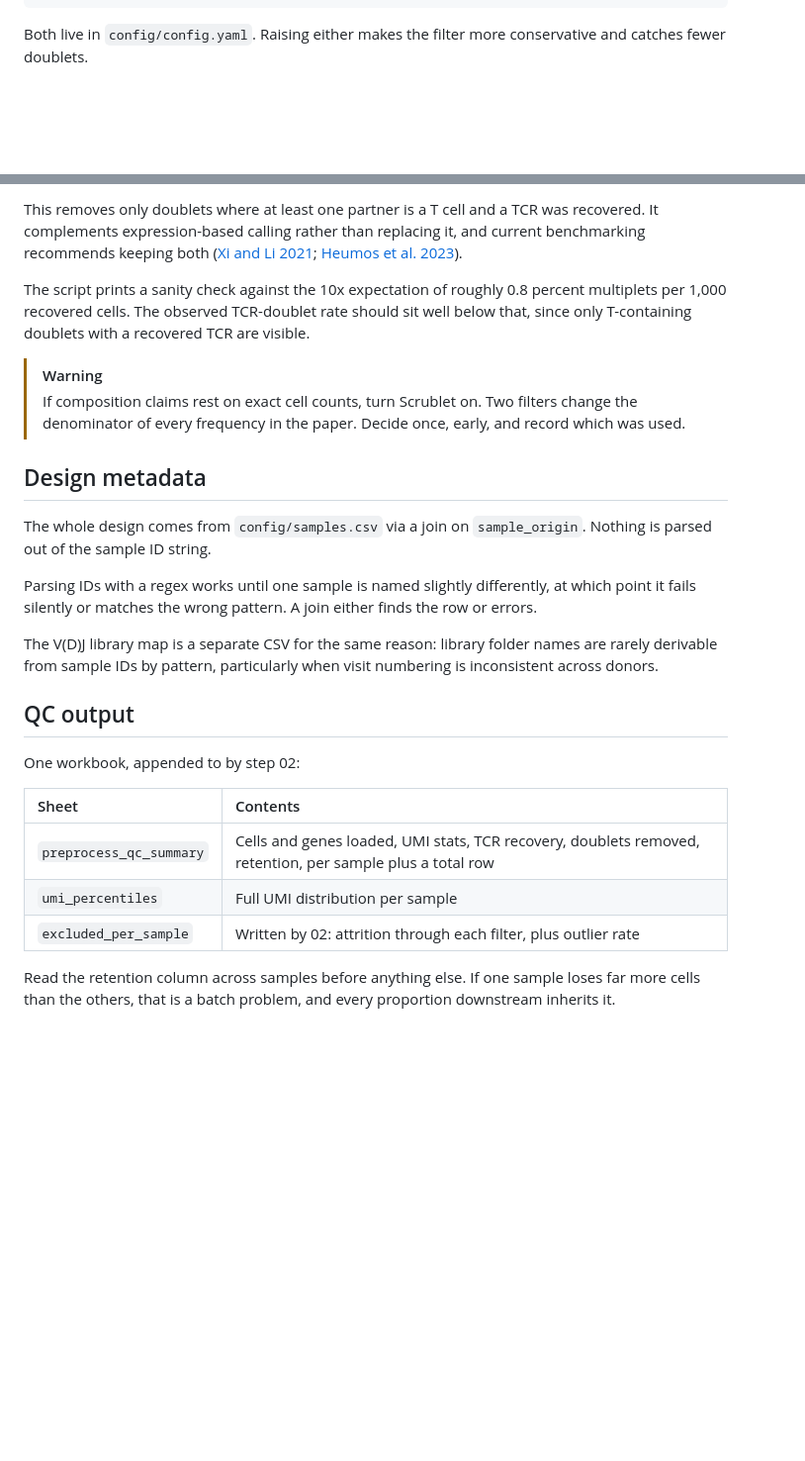
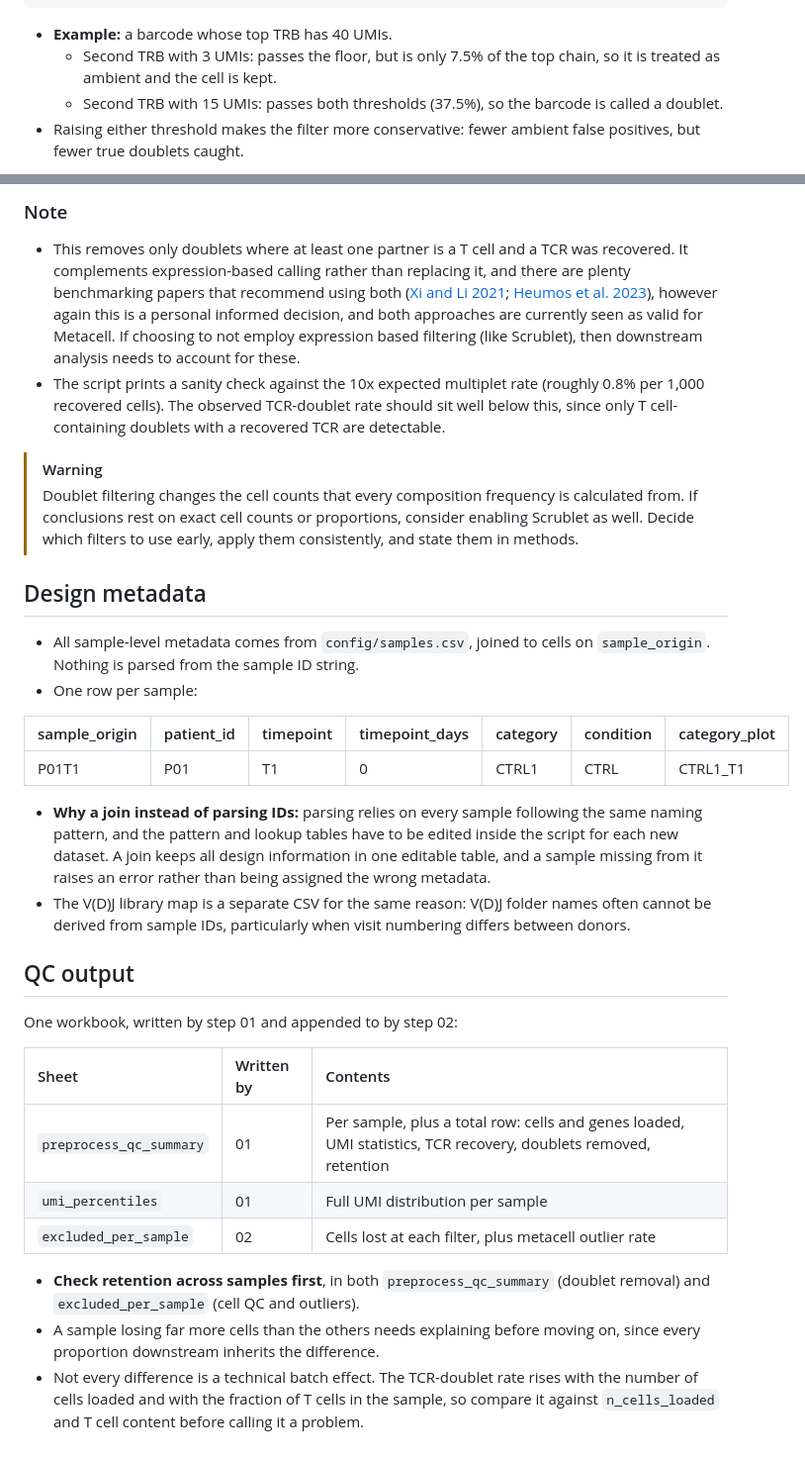
Before and after one commit to saumyapo/metacell-workflow, a Markdown page: docs/03_preprocessing.md, 2 parts joined by grey strips. Shown at 99% size. Rendered like a GitHub page; blank space fills up the shorter version.

````diff
--- a/docs/03_preprocessing.md
+++ b/docs/03_preprocessing.md
@@ -65,6 +58,8 @@ min_second_beta_umis: 2      # absolute floor
 min_second_beta_frac: 0.30   # and at least 30% of the top-ranked TRB
 ```
 
-Both live in `config/config.yaml`. Raising either makes the filter more
-conservative and catches fewer doublets.
+* **Example:** a barcode whose top TRB has 40 UMIs.
+  * Second TRB with 3 UMIs: passes the floor, but is only 7.5% of the top chain, so it is treated as ambient and the cell is kept.
+  * Second TRB with 15 UMIs: passes both thresholds (37.5%), so the barcode is called a doublet.
+* Raising either threshold makes the filter more conservative: fewer ambient false positives, but fewer true doublets caught.
 
@@ -72,43 +76,34 @@ conservative and catches fewer doublets.
 
-This removes only doublets where at least one partner is a T cell and a TCR was
-recovered. It complements expression-based calling rather than replacing it,
-and current benchmarking recommends keeping both
-([Xi and Li 2021](https://doi.org/10.1016/j.cels.2020.11.008);
-[Heumos et al. 2023](https://doi.org/10.1038/s41576-023-00586-w)).
+### Note
 
-The script prints a sanity check against the 10x expectation of roughly 0.8
-percent multiplets per 1,000 recovered cells. The observed TCR-doublet rate
-should sit well below that, since only T-containing doublets with a recovered
-TCR are visible.
+* This removes only doublets where at least one partner is a T cell and a TCR was recovered. It complements expression-based calling rather than replacing it, and there are plenty benchmarking papers that recommend using both ([Xi and Li 2021](https://doi.org/10.1016/j.cels.2020.11.008); [Heumos et al. 2023](https://doi.org/10.1038/s41576-023-00586-w)), however again this is a personal informed decision, and both approaches are currently seen as valid for Metacell. If choosing to not employ expression based filtering (like Scrublet), then downstream analysis needs to account for these.
+* The script prints a sanity check against the 10x expected multiplet rate (roughly 0.8% per 1,000 recovered cells). The observed TCR-doublet rate should sit well below this, since only T cell-containing doublets with a recovered TCR are detectable.
 
 > [!WARNING]
-> If composition claims rest on exact cell counts, turn Scrublet on. Two
-> filters change the denominator of every frequency in the paper. Decide once,
-> early, and record which was used.
+> Doublet filtering changes the cell counts that every composition frequency is calculated from. If conclusions rest on exact cell counts or proportions, consider enabling Scrublet as well. Decide which filters to use early, apply them consistently, and state them in methods.
 
 ## Design metadata
 
-The whole design comes from `config/samples.csv` via a join on `sample_origin`.
-Nothing is parsed out of the sample ID string.
+* All sample-level metadata comes from `config/samples.csv`, joined to cells on `sample_origin`. Nothing is parsed from the sample ID string.
+* One row per sample:
 
-Parsing IDs with a regex works until one sample is named slightly differently,
-at which point it fails silently or matches the wrong pattern. A join either
-finds the row or errors.
+| sample_origin | patient_id | timepoint | timepoint_days | category | condition | category_plot |
+|:--|:--|:--|:--|:--|:--|:--|
+| P01T1 | P01 | T1 | 0 | CTRL1 | CTRL | CTRL1_T1 |
 
-The V(D)J library map is a separate CSV for the same reason: library folder
-names are rarely derivable from sample IDs by pattern, particularly when visit
-numbering is inconsistent across donors.
+* **Why a join instead of parsing IDs:** parsing relies on every sample following the same naming pattern, and the pattern and lookup tables have to be edited inside the script for each new dataset. A join keeps all design information in one editable table, and a sample missing from it raises an error rather than being assigned the wrong metadata.
+* The V(D)J library map is a separate CSV for the same reason: V(D)J folder names often cannot be derived from sample IDs, particularly when visit numbering differs between donors.
 
 ## QC output
 
-One workbook, appended to by step 02:
+One workbook, written by step 01 and appended to by step 02:
 
-| Sheet | Contents |
-|:--|:--|
-| `preprocess_qc_summary` | Cells and genes loaded, UMI stats, TCR recovery, doublets removed, retention, per sample plus a total row |
-| `umi_percentiles` | Full UMI distribution per sample |
-| `excluded_per_sample` | Written by 02: attrition through each filter, plus outlier rate |
+| Sheet | Written by | Contents |
+|:--|:--|:--|
+| `preprocess_qc_summary` | 01 | Per sample, plus a total row: cells and genes loaded, UMI statistics, TCR recovery, doublets removed, retention |
+| `umi_percentiles` | 01 | Full UMI distribution per sample |
+| `excluded_per_sample` | 02 | Cells lost at each filter, plus metacell outlier rate |
 
-Read the retention column across samples before anything else. If one sample
-loses far more cells than the others, that is a batch problem, and every
-proportion downstream inherits it.
+* **Check retention across samples first**, in both `preprocess_qc_summary` (doublet removal) and `excluded_per_sample` (cell QC and outliers).
+* A sample losing far more cells than the others needs explaining before moving on, since every proportion downstream inherits the difference.
+* Not every difference is a technical batch effect. The TCR-doublet rate rises with the number of cells loaded and with the fraction of T cells in the sample, so compare it against `n_cells_loaded` and T cell content before calling it a problem.
````
Also changed, not shown: other parts of docs/03_preprocessing.md (+48 -46 lines).
